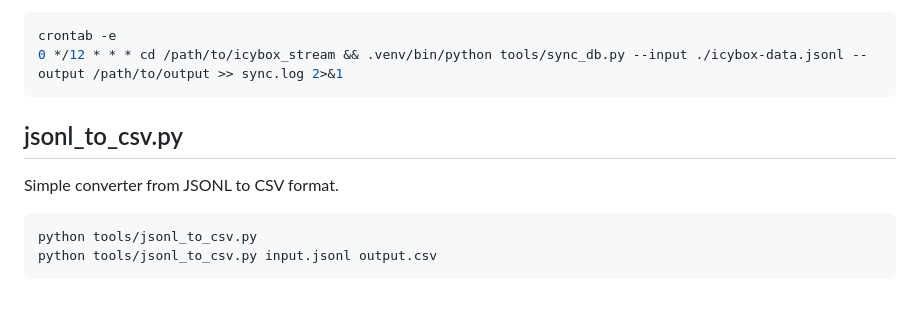
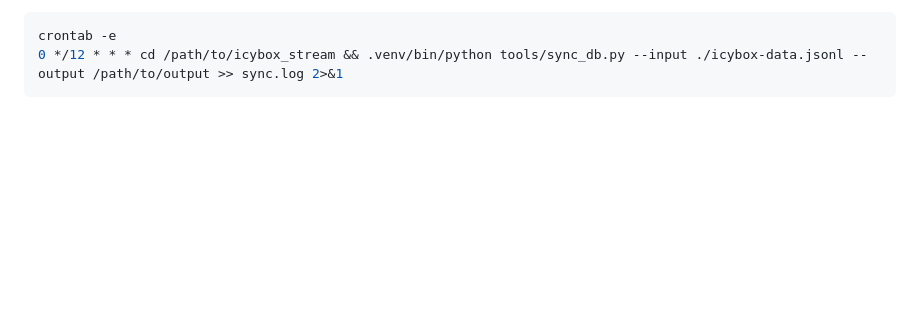
Before and after one commit to jezmor/icybox_stream_analyzer, a Markdown page: tools/README.md, the part around the change. Rendered like a GitHub page; blank space fills up the shorter version.

Commit message:
docs: remove deprecated tools from readme

````diff
--- a/tools/README.md
+++ b/tools/README.md
@@ -88,12 +88,3 @@ Can be set up as a cron job for automated syncing (e.g. on a Raspberry Pi):
 crontab -e
 0 */12 * * * cd /path/to/icybox_stream && .venv/bin/python tools/sync_db.py --input ./icybox-data.jsonl --output /path/to/output >> sync.log 2>&1
 ```
-
-## jsonl_to_csv.py
-
-Simple converter from JSONL to CSV format.
-
-```bash
-python tools/jsonl_to_csv.py
-python tools/jsonl_to_csv.py input.jsonl output.csv
-```
````
